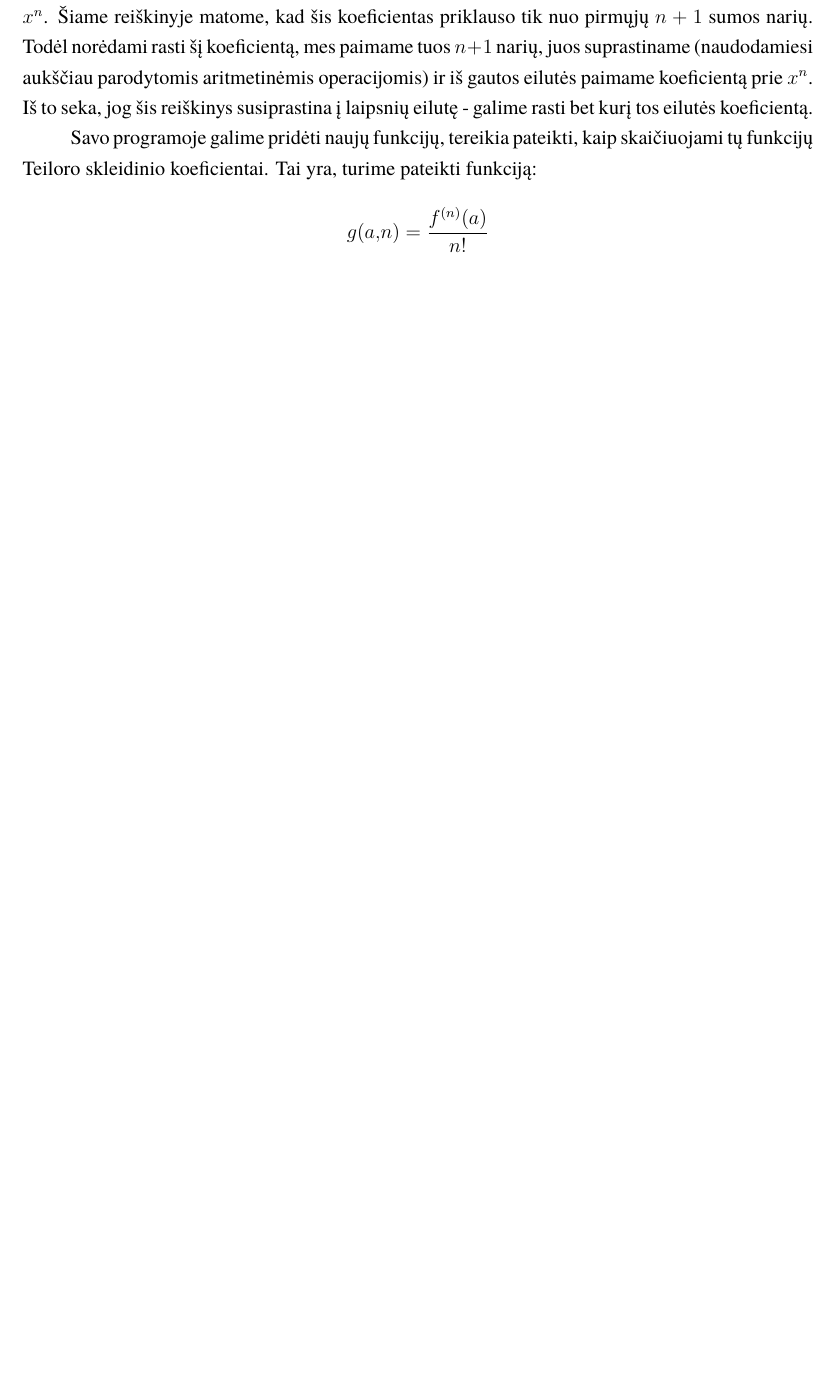
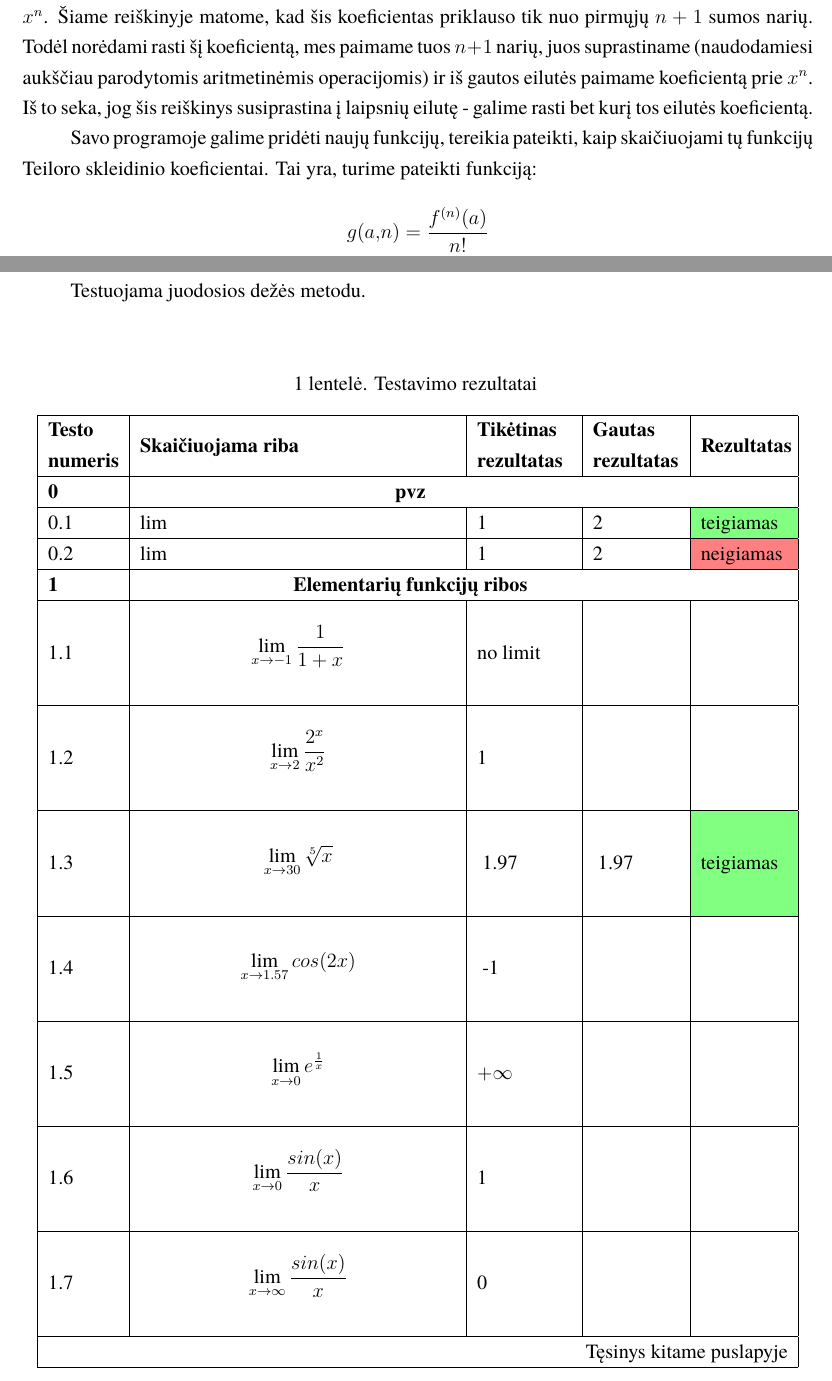
Before and after one commit to vstrimaitis/limit_calculator, a LaTeX document (0_Limit Calculator Description/main.tex, which reads 0_Limit Calculator Description/sections/testingProtocol.tex): part of page 8 of 10 before the commit and two parts of pages 8 and 10 of 12 after it, the two joined at a grey line, cut so that both start at the same text, the shorter picture padded with empty space. Compiled offline with XeLaTeX; a missing font is replaced by an installed copy or a similar font.

Commit message:
merge fix

```diff
--- a/0_Limit Calculator Description/sections/testingProtocol.tex
+++ b/0_Limit Calculator Description/sections/testingProtocol.tex
@@ -1 +1,35 @@
 \section{Programos testavimo protokolas}
+
+Testuojama juodosios dežės metodu.
+
+
+\begin{center}
+    \newcommand*\rot{\rotatebox{90}}
+    \newcommand{\x}{$\times$}
+    \newcommand{\green}{\cellcolor{green!50} teigiamas}
+    \newcommand{\red}{\cellcolor{red!50} neigiamas}
+    \newcommand{\noLimit}{Riba neegzistuoja}
+    \newcommand{\header}[2]{\textbf{#1} & \multicolumn{3}{c}{\textbf{#2}} & \\ \hline}
+\
+    \begin{longtable}{|m{0.09\textwidth}|m{0.4\textwidth}|m{0.12\textwidth}|m{0.11\textwidth}|m{0.11\textwidth}|}
+    \caption{Testavimo rezultatai} \label{tab:rez} \\
+    \hline
+        \textbf{Testo numeris} & \textbf{Skaičiuojama riba} &\textbf{Tikėtinas rezultatas} & \textbf{Gautas rezultatas} & \textbf{Rezultatas} \\ \hline
+    \endhead
+        \multicolumn{5}{|r|}{{Tęsinys kitame puslapyje}} \\ \hline
+    \endfoot
+    \hline \hline
+    \endlastfoot
+    \header{0}{pvz}
+    0.1 & lim & 1 & 2  & \green \\ \hline
+    0.2 & lim & 1 & 2  & \red \\ \hline
+
+    \header{1}{Elementarių funkcijų ribos}
+    1.1 &\[ \lim_{x \to -1} \frac{1}{1+x} \]                                                    & no limit  &           &           \\ \hline
+    1.2 & \[ \lim_{x \to 2} \frac{2^x}{x^2} \]                                                  & 1         &           &           \\ \hline
+    1.3 & \[\lim_{x \to 30} \sqrt[5]{x}\]                                                       & ~1.97     & ~1.97     & \green    \\ \hline
+    1.4 & \[ \lim_{x \to 1.57} cos(2x) \]                                                       & ~-1       &           &           \\ \hline
+    1.5 & \[ \lim_{x \to 0} e^{\frac{1}{x}} \]                                                  & $+\infty$ &           &           \\ \hline
+    1.6 & \[ \lim_{x \to 0} \frac{sin(x)}{x} \]                                                 & 1         &           &           \\ \hline
+    1.7 & \[ \lim_{x \to \infty} \frac{sin(x)}{x}\]                                             & 0         &           &           \\ \hline
+    1.8 & \[ \lim_{x \to 0} \frac{sin(x)}{cos(x)} \]                                            & 0         &           &           \\ \hline
@@ -1,0 +69,2 @@
+    \end{longtable}
+\end{center}
```
Also changed, not shown: 0_Limit Calculator Description/sections/testingProtocol.tex (33 more changed lines).
